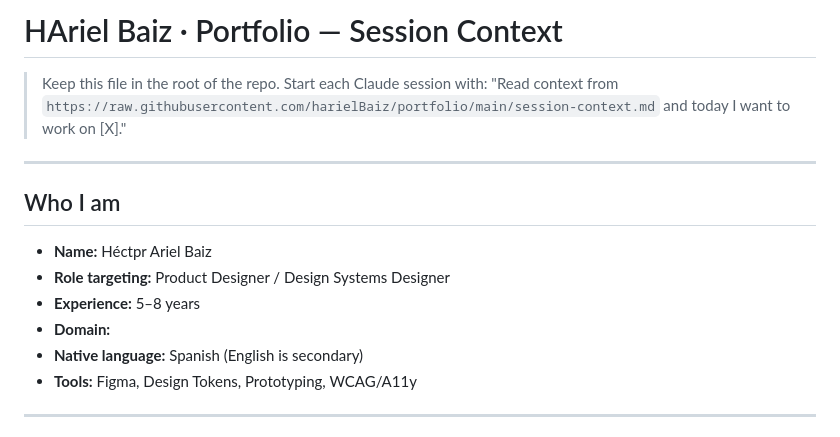
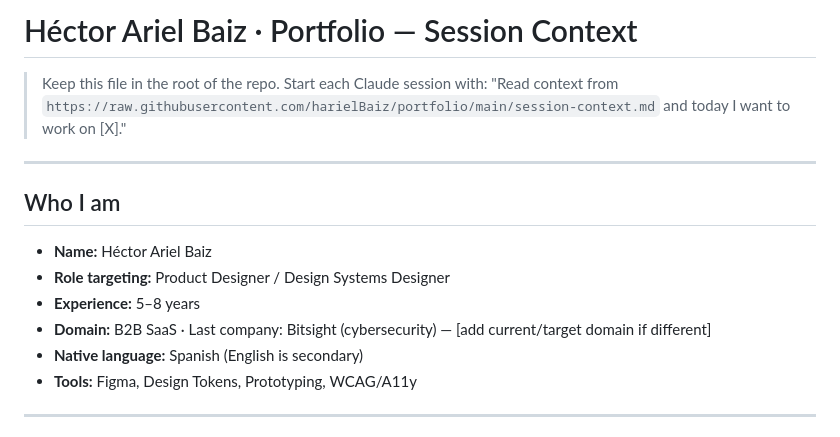
Before and after one commit to harielBaiz/portfolio, a Markdown page: session-context.md, the part around one of its changes. Drawn GitHub-style.

```diff
--- a/session-context.md
+++ b/session-context.md
@@ -1,4 +1,4 @@
-# HAriel Baiz · Portfolio — Session Context
+# Héctor Ariel Baiz · Portfolio — Session Context
 
 > Keep this file in the root of the repo.
 > Start each Claude session with:
@@ -8,10 +8,10 @@
 
 ## Who I am
 
-- **Name:** Héctpr Ariel Baiz
+- **Name:** Héctor Ariel Baiz
 - **Role targeting:** Product Designer / Design Systems Designer
 - **Experience:** 5–8 years
-- **Domain:**
+- **Domain:** B2B SaaS · Last company: Bitsight (cybersecurity) — [add current/target domain if different]
 - **Native language:** Spanish (English is secondary)
 - **Tools:** Figma, Design Tokens, Prototyping, WCAG/A11y
 
```
Also changed, not shown: other parts of session-context.md (+49 -30 lines).
